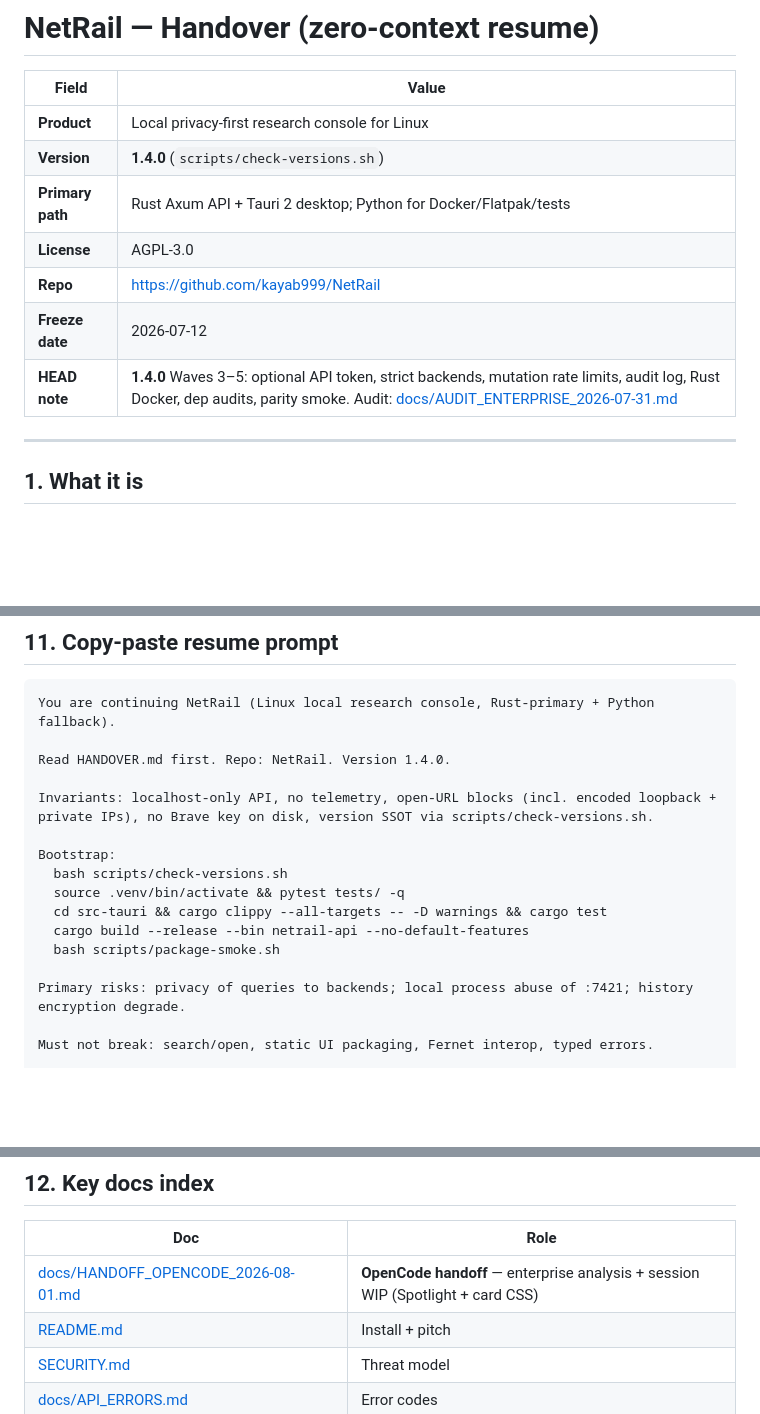
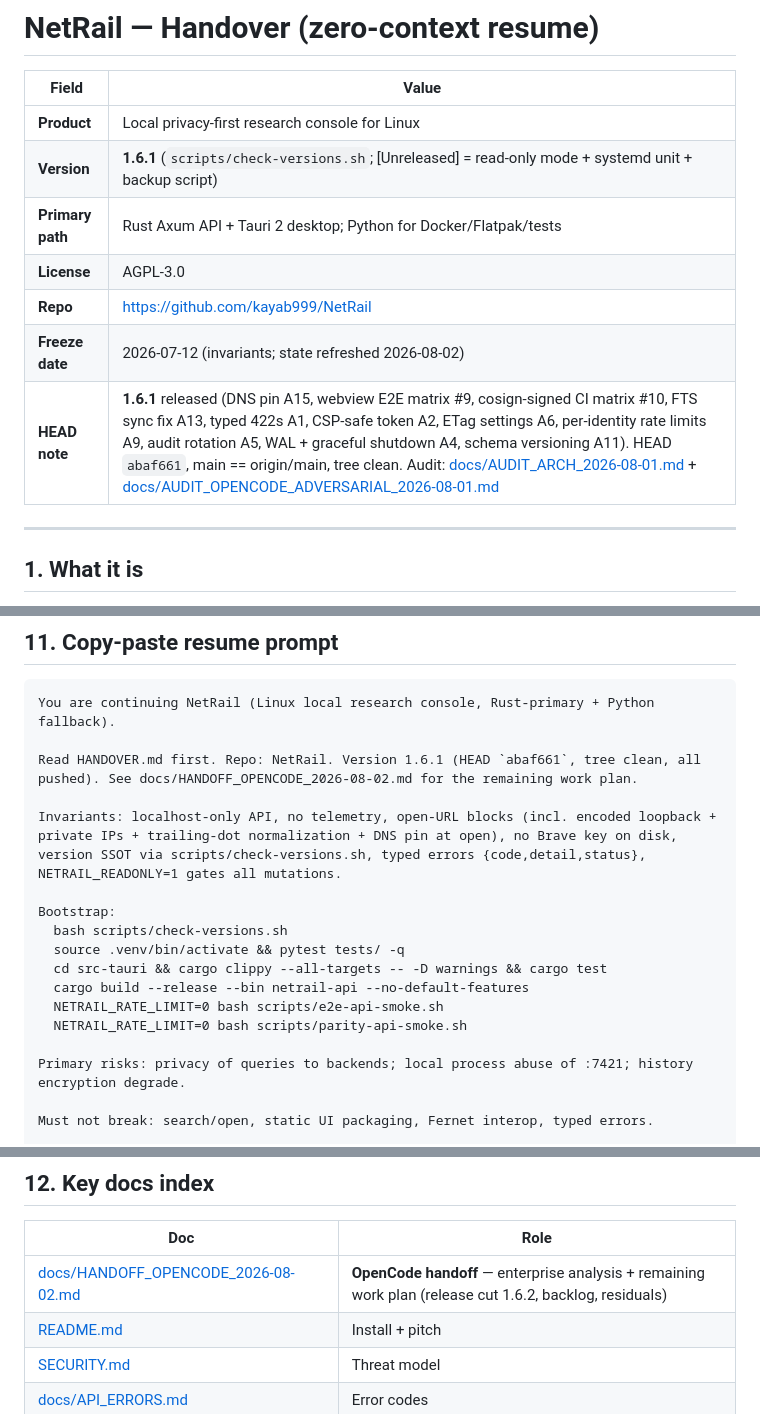
Before and after one commit to kayab999/NetRail, a Markdown page: HANDOVER.md, 3 parts joined by grey strips. Rendered like a GitHub page; blank space fills up the shorter version.

Commit message:
docs: handoff refresh (v1.6.1) + remaining work plan in §9; HANDOVER version sync

````diff
--- a/HANDOVER.md
+++ b/HANDOVER.md
@@ -3,12 +3,12 @@
 | Field | Value |
 |-------|--------|
 | **Product** | Local privacy-first research console for Linux |
-| **Version** | **1.4.0** (`scripts/check-versions.sh`) |
+| **Version** | **1.6.1** (`scripts/check-versions.sh`; [Unreleased] = read-only mode + systemd unit + backup script) |
 | **Primary path** | Rust Axum API + Tauri 2 desktop; Python for Docker/Flatpak/tests |
 | **License** | AGPL-3.0 |
 | **Repo** | https://github.com/kayab999/NetRail |
-| **Freeze date** | 2026-07-12 |
-| **HEAD note** | **1.4.0** Waves 3–5: optional API token, strict backends, mutation rate limits, audit log, Rust Docker, dep audits, parity smoke. Audit: [docs/AUDIT_ENTERPRISE_2026-07-31.md](docs/AUDIT_ENTERPRISE_2026-07-31.md) |
+| **Freeze date** | 2026-07-12 (invariants; state refreshed 2026-08-02) |
+| **HEAD note** | **1.6.1** released (DNS pin A15, webview E2E matrix #9, cosign-signed CI matrix #10, FTS sync fix A13, typed 422s A1, CSP-safe token A2, ETag settings A6, per-identity rate limits A9, audit rotation A5, WAL + graceful shutdown A4, schema versioning A11). HEAD `abaf661`, main == origin/main, tree clean. Audit: [docs/AUDIT_ARCH_2026-08-01.md](docs/AUDIT_ARCH_2026-08-01.md) + [docs/AUDIT_OPENCODE_ADVERSARIAL_2026-08-01.md](docs/AUDIT_OPENCODE_ADVERSARIAL_2026-08-01.md) |
 
 ---
 
@@ -226,16 +226,17 @@ Non-happy-path covered: empty query, bad mode/settings, open localhost/private/e
 ```
 You are continuing NetRail (Linux local research console, Rust-primary + Python fallback).
 
-Read HANDOVER.md first. Repo: NetRail. Version 1.4.0.
+Read HANDOVER.md first. Repo: NetRail. Version 1.6.1 (HEAD `abaf661`, tree clean, all pushed). See docs/HANDOFF_OPENCODE_2026-08-02.md for the remaining work plan.
 
-Invariants: localhost-only API, no telemetry, open-URL blocks (incl. encoded loopback + private IPs), no Brave key on disk, version SSOT via scripts/check-versions.sh.
+Invariants: localhost-only API, no telemetry, open-URL blocks (incl. encoded loopback + private IPs + trailing-dot normalization + DNS pin at open), no Brave key on disk, version SSOT via scripts/check-versions.sh, typed errors {code,detail,status}, NETRAIL_READONLY=1 gates all mutations.
 
 Bootstrap:
   bash scripts/check-versions.sh
   source .venv/bin/activate && pytest tests/ -q
   cd src-tauri && cargo clippy --all-targets -- -D warnings && cargo test
   cargo build --release --bin netrail-api --no-default-features
-  bash scripts/package-smoke.sh
+  NETRAIL_RATE_LIMIT=0 bash scripts/e2e-api-smoke.sh
+  NETRAIL_RATE_LIMIT=0 bash scripts/parity-api-smoke.sh
 
 Primary risks: privacy of queries to backends; local process abuse of :7421; history encryption degrade.
 
@@ -254,7 +255,7 @@ Do not force-push. Do not push unless I ask.
 
 | Doc | Role |
 |-----|------|
-| [docs/HANDOFF_OPENCODE_2026-08-01.md](docs/HANDOFF_OPENCODE_2026-08-01.md) | **OpenCode handoff** — enterprise analysis + session WIP (Spotlight + card CSS) |
+| [docs/HANDOFF_OPENCODE_2026-08-02.md](docs/HANDOFF_OPENCODE_2026-08-02.md) | **OpenCode handoff** — enterprise analysis + remaining work plan (release cut 1.6.2, backlog, residuals) |
 | [README.md](README.md) | Install + pitch |
 | [SECURITY.md](SECURITY.md) | Threat model |
 | [docs/API_ERRORS.md](docs/API_ERRORS.md) | Error codes |
````
Also changed, not shown: docs/HANDOFF_OPENCODE_2026-08-02.md (added, +498 -0 lines).
